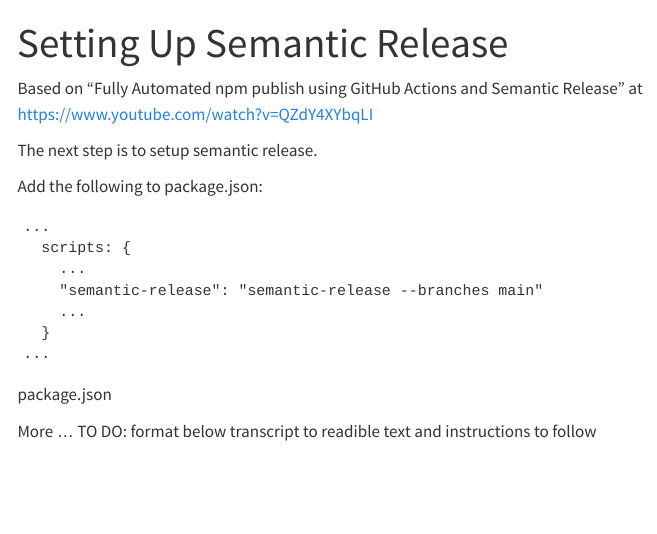
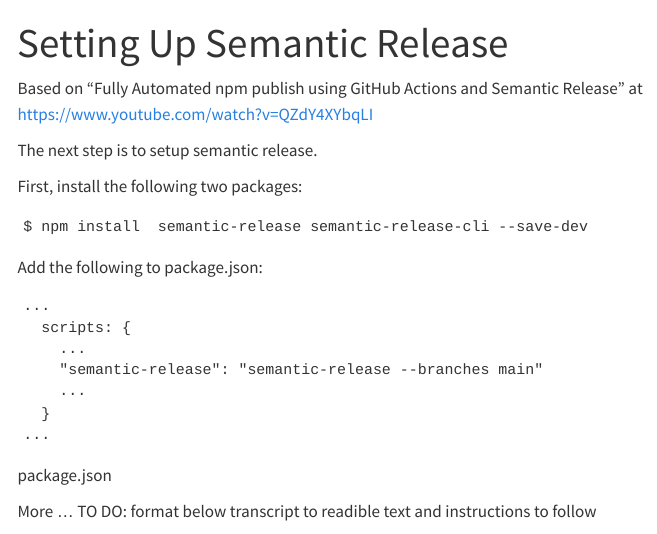
Before and after one commit to vanHeemstraSystems/create-a-npm-package-headstart, a Quarto document (building-our-application/setting-up-semantic-release/index.qmd): the page in a window 1100 px wide, from its top. Rendered offline with R 4.5, knitr and Pandoc in place of Quarto, with nearby package versions; menus at the side of the page are left out.

Commit message:
Update index.qmd

````diff
--- a/building-our-application/setting-up-semantic-release/index.qmd
+++ b/building-our-application/setting-up-semantic-release/index.qmd
@@ -5,6 +5,12 @@
 Based on "Fully Automated npm publish using GitHub Actions and Semantic Release" at https://www.youtube.com/watch?v=QZdY4XYbqLI
 
 The next step is to setup semantic release.
+
+First, install the following two packages:
+
+```
+$ npm install  semantic-release semantic-release-cli --save-dev
+```
 
 Add the following to package.json:
 
````
